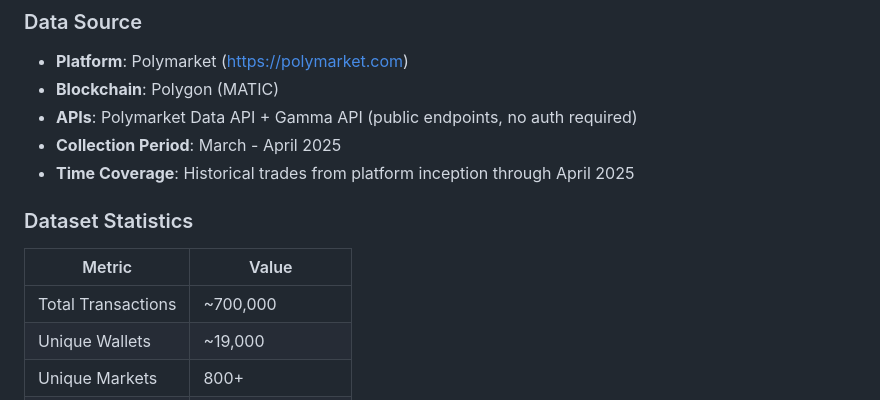
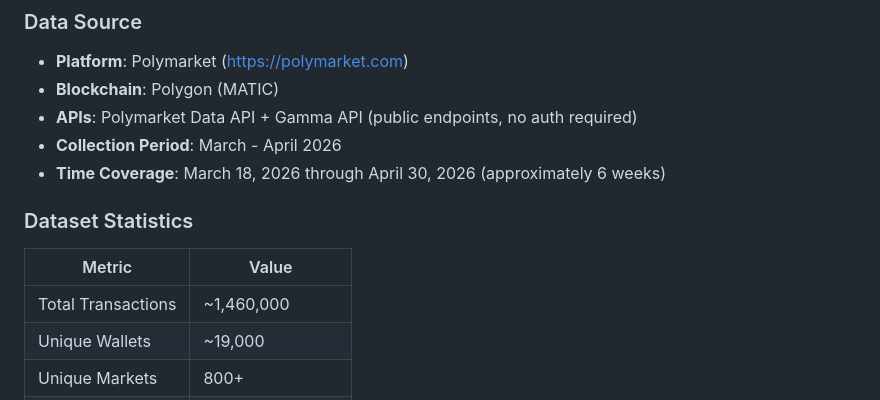
Before and after one commit to WeltPRICKETT/polymarket_alpha_research, a Markdown page: README.md, the part around the change. GitHub-like rendering.

```diff
--- a/README.md
+++ b/README.md
@@ -53,13 +53,13 @@ polymarket_alpha_research/
 - **Platform**: Polymarket (https://polymarket.com)
 - **Blockchain**: Polygon (MATIC)
 - **APIs**: Polymarket Data API + Gamma API (public endpoints, no auth required)
-- **Collection Period**: March - April 2025
-- **Time Coverage**: Historical trades from platform inception through April 2025
+- **Collection Period**: March - April 2026
+- **Time Coverage**: March 18, 2026 through April 30, 2026 (approximately 6 weeks)
 
 ### Dataset Statistics
 | Metric | Value |
 |--------|-------|
-| Total Transactions | ~700,000 |
+| Total Transactions | ~1,460,000 |
 | Unique Wallets | ~19,000 |
 | Unique Markets | 800+ |
 | Resolved Markets | ~500 |
```
Also changed, not shown: docs/data_description.md (+3 -3 lines).
